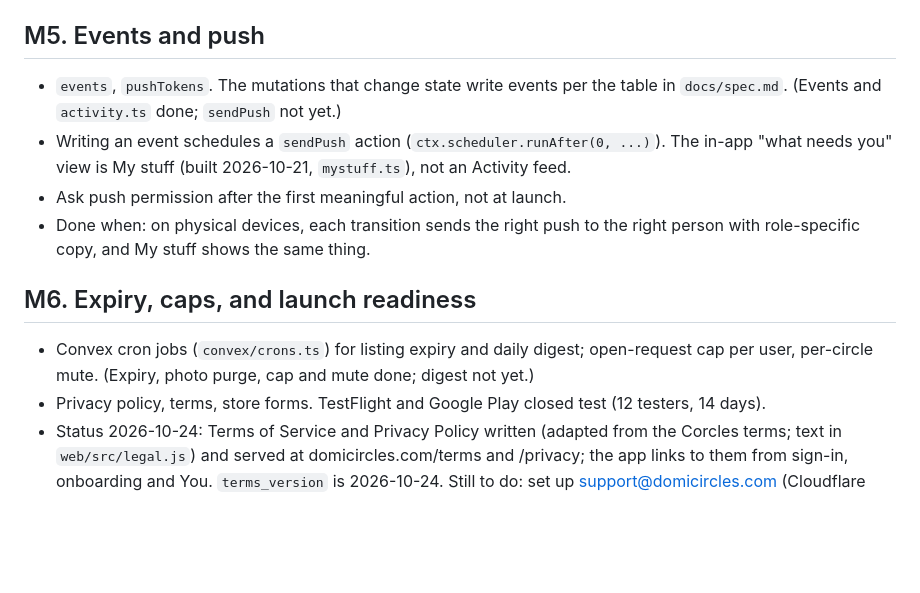
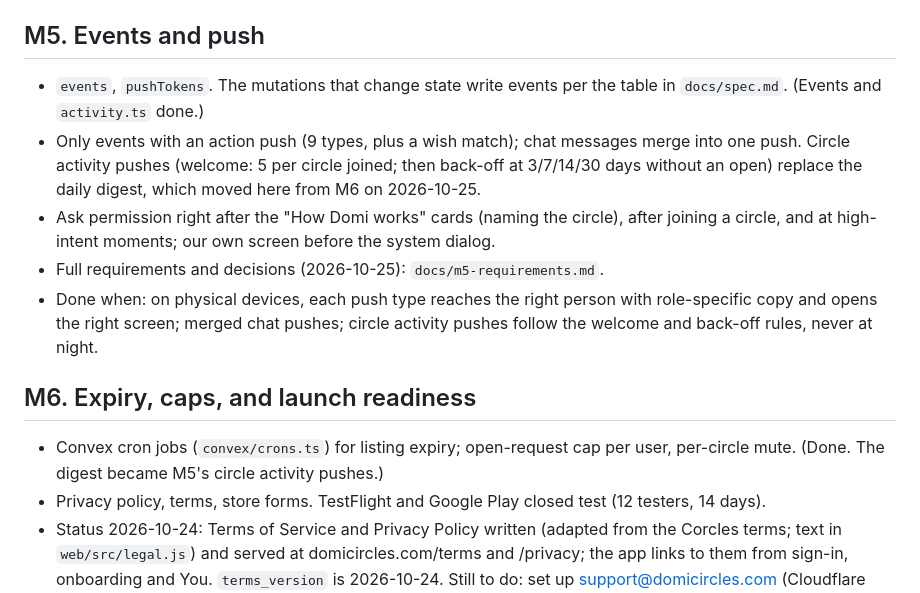
Before and after one commit to ellenwoconnor/domi, a Markdown page: docs/build-plan.md, the part around the change. Rendered like a GitHub page; blank space fills up the shorter version.

Commit message:
Build plan and spec: M5 push decisions; digest moves from M6 into M5 as circle activity pushes
Co-Authored-By: Claude Opus 5.5 <noreply@anthropic.com>
Claude-Session: https://claude.ai/code/session_01VNYG2MHf7r4hwvuyEmzUr5

```diff
--- a/docs/build-plan.md
+++ b/docs/build-plan.md
@@ -51,13 +51,14 @@ The backend "done when" checks are proved by tests; the device checks in each mi
 - Done when: post, browse, offer, the wisher picks, chat, picked up → wish fulfilled, all on Convex; mock wish data deleted. Details: `docs/m4-requirements.md`, "M4b".
 
 ## M5. Events and push
-- `events`, `pushTokens`. The mutations that change state write events per the table in `docs/spec.md`. (Events and `activity.ts` done; `sendPush` not yet.)
-- Writing an event schedules a `sendPush` action (`ctx.scheduler.runAfter(0, ...)`). The in-app "what needs you" view is My stuff (built 2026-10-21, `mystuff.ts`), not an Activity feed.
-- Ask push permission after the first meaningful action, not at launch.
-- Done when: on physical devices, each transition sends the right push to the right person with role-specific copy, and My stuff shows the same thing.
+- `events`, `pushTokens`. The mutations that change state write events per the table in `docs/spec.md`. (Events and `activity.ts` done.)
+- Only events with an action push (9 types, plus a wish match); chat messages merge into one push. Circle activity pushes (welcome: 5 per circle joined; then back-off at 3/7/14/30 days without an open) replace the daily digest, which moved here from M6 on 2026-10-25.
+- Ask permission right after the "How Domi works" cards (naming the circle), after joining a circle, and at high-intent moments; our own screen before the system dialog.
+- Full requirements and decisions (2026-10-25): `docs/m5-requirements.md`.
+- Done when: on physical devices, each push type reaches the right person with role-specific copy and opens the right screen; merged chat pushes; circle activity pushes follow the welcome and back-off rules, never at night.
 
 ## M6. Expiry, caps, and launch readiness
-- Convex cron jobs (`convex/crons.ts`) for listing expiry and daily digest; open-request cap per user, per-circle mute. (Expiry, photo purge, cap and mute done; digest not yet.)
+- Convex cron jobs (`convex/crons.ts`) for listing expiry; open-request cap per user, per-circle mute. (Done. The digest became M5's circle activity pushes.)
 - Privacy policy, terms, store forms. TestFlight and Google Play closed test (12 testers, 14 days).
 - Status 2026-10-24: Terms of Service and Privacy Policy written (adapted from the Corcles terms; text in `web/src/legal.js`) and served at domicircles.com/terms and /privacy; the app links to them from sign-in, onboarding and You. `terms_version` is 2026-10-24. Still to do: set up support@domicircles.com (Cloudflare Email Routing → Gmail), and a "the terms changed, please accept" prompt for existing users before the terms next change.
 - Done when: the app passes an internal test with real users from the first circle.
```
Also changed, not shown: docs/spec.md (+2 -2 lines).
